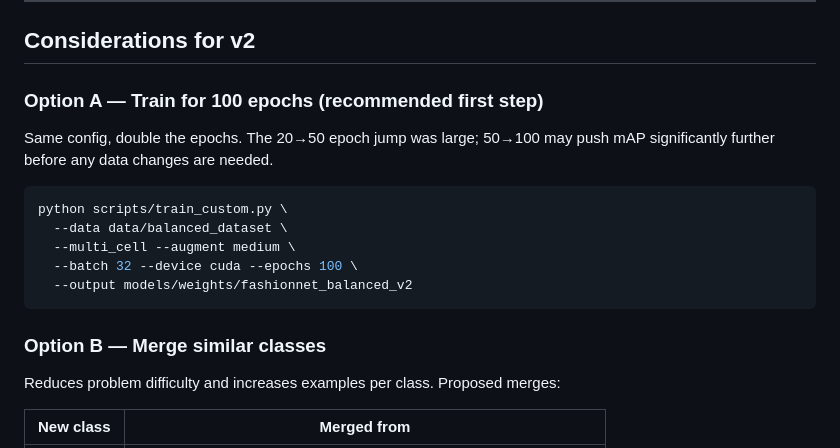
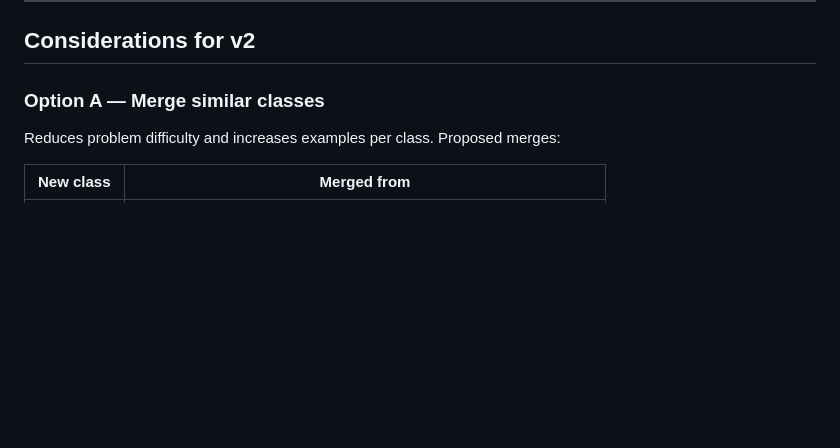
Before and after one commit to tiagosgdev/viralytics_desafio3, a Markdown page: docs/fashionnet_experiments_result.md, the part around one of its changes. Drawn GitHub-style; blank space fills up the shorter version.

Commit message:
remove overwritten experiment docs

````diff
--- a/docs/fashionnet_experiments_result.md
+++ b/docs/fashionnet_experiments_result.md
@@ -109,18 +109,7 @@ fashionnet_balanced_v1 outperforms the original by **0.2750 mAP@50** across all
 
 ## Considerations for v2
 
-### Option A — Train for 100 epochs (recommended first step)
-Same config, double the epochs. The 20→50 epoch jump was large; 50→100 may push mAP significantly further before any data changes are needed.
-
-```bash
-python scripts/train_custom.py \
-  --data data/balanced_dataset \
-  --multi_cell --augment medium \
-  --batch 32 --device cuda --epochs 100 \
-  --output models/weights/fashionnet_balanced_v2
-```
-
-### Option B — Merge similar classes
+### Option A — Merge similar classes
 Reduces problem difficulty and increases examples per class. Proposed merges:
 
 | New class | Merged from |
````
Also changed, not shown: other parts of docs/fashionnet_experiments_result.md (+1 -1 lines).
